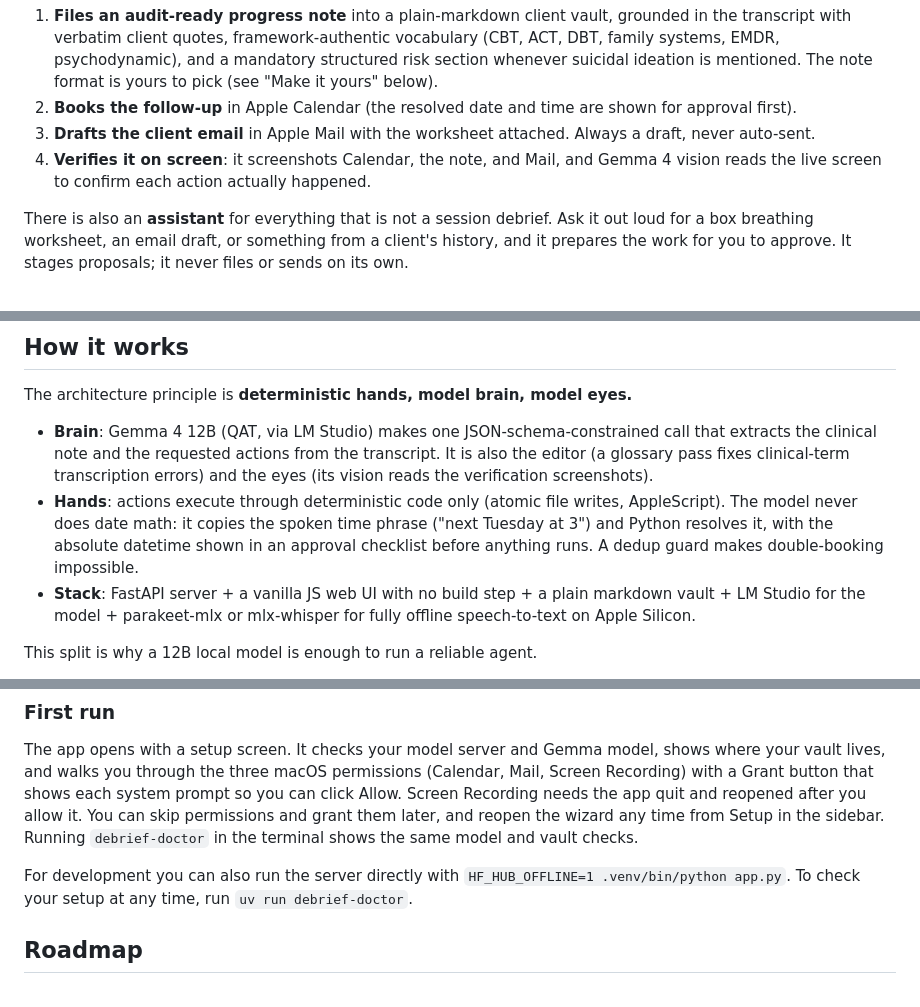
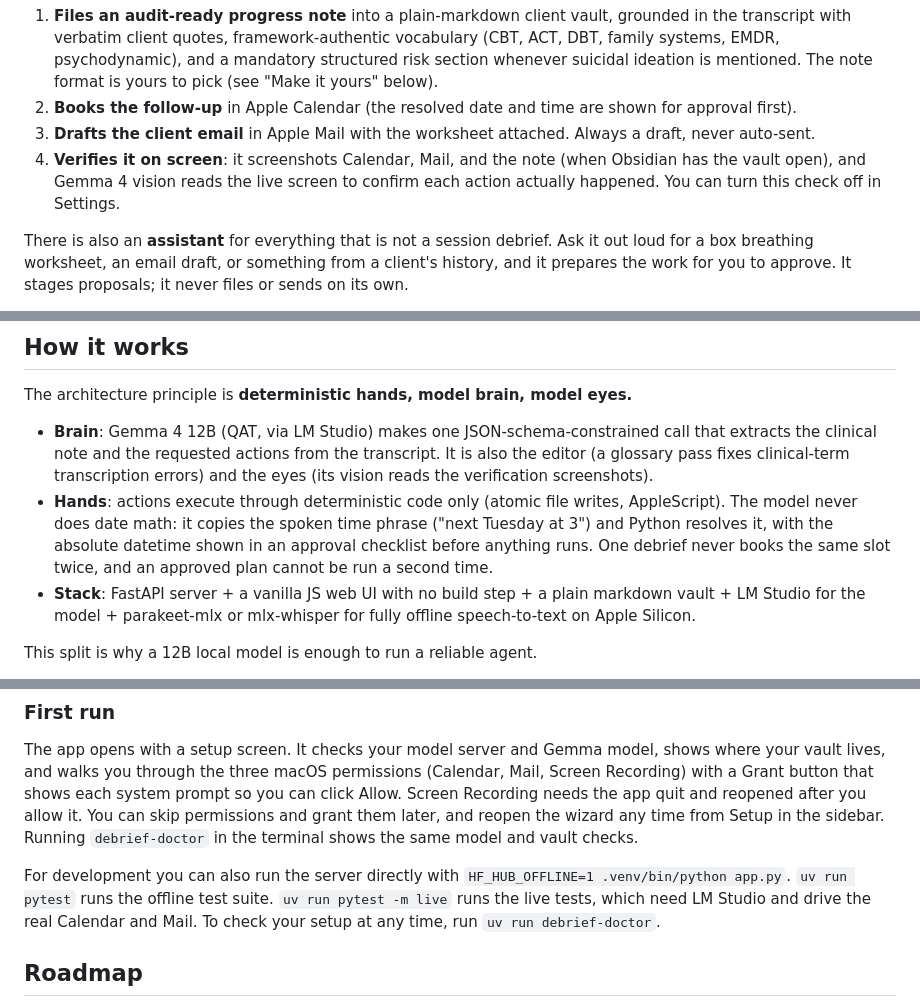
Before and after one commit to fomoPhil/case-notes, a Markdown page: README.md, 3 parts joined by grey strips. GitHub-like rendering.

```diff
--- a/README.md
+++ b/README.md
@@ -21,7 +21,7 @@ After every session, a solo therapist loses 15 to 30 minutes to admin. Debrief t
 1. **Files an audit-ready progress note** into a plain-markdown client vault, grounded in the transcript with verbatim client quotes, framework-authentic vocabulary (CBT, ACT, DBT, family systems, EMDR, psychodynamic), and a mandatory structured risk section whenever suicidal ideation is mentioned. The note format is yours to pick (see "Make it yours" below).
 2. **Books the follow-up** in Apple Calendar (the resolved date and time are shown for approval first).
 3. **Drafts the client email** in Apple Mail with the worksheet attached. Always a draft, never auto-sent.
-4. **Verifies it on screen**: it screenshots Calendar, the note, and Mail, and Gemma 4 vision reads the live screen to confirm each action actually happened.
+4. **Verifies it on screen**: it screenshots Calendar, Mail, and the note (when Obsidian has the vault open), and Gemma 4 vision reads the live screen to confirm each action actually happened. You can turn this check off in Settings.
 
 There is also an **assistant** for everything that is not a session debrief. Ask it out loud for a box breathing worksheet, an email draft, or something from a client's history, and it prepares the work for you to approve. It stages proposals; it never files or sends on its own.
 
@@ -43,7 +43,7 @@ A Settings screen (and a first-run wizard that walks you through the same choice
 The architecture principle is **deterministic hands, model brain, model eyes.**
 
 - **Brain**: Gemma 4 12B (QAT, via LM Studio) makes one JSON-schema-constrained call that extracts the clinical note and the requested actions from the transcript. It is also the editor (a glossary pass fixes clinical-term transcription errors) and the eyes (its vision reads the verification screenshots).
-- **Hands**: actions execute through deterministic code only (atomic file writes, AppleScript). The model never does date math: it copies the spoken time phrase ("next Tuesday at 3") and Python resolves it, with the absolute datetime shown in an approval checklist before anything runs. A dedup guard makes double-booking impossible.
+- **Hands**: actions execute through deterministic code only (atomic file writes, AppleScript). The model never does date math: it copies the spoken time phrase ("next Tuesday at 3") and Python resolves it, with the absolute datetime shown in an approval checklist before anything runs. One debrief never books the same slot twice, and an approved plan cannot be run a second time.
 - **Stack**: FastAPI server + a vanilla JS web UI with no build step + a plain markdown vault + LM Studio for the model + parakeet-mlx or mlx-whisper for fully offline speech-to-text on Apple Silicon.
 
 This split is why a 12B local model is enough to run a reliable agent.
@@ -79,7 +79,7 @@ Open http://127.0.0.1:8377. The client vault scaffolds itself on first run with
 
 The app opens with a setup screen. It checks your model server and Gemma model, shows where your vault lives, and walks you through the three macOS permissions (Calendar, Mail, Screen Recording) with a Grant button that shows each system prompt so you can click Allow. Screen Recording needs the app quit and reopened after you allow it. You can skip permissions and grant them later, and reopen the wizard any time from Setup in the sidebar. Running `debrief-doctor` in the terminal shows the same model and vault checks.
 
-For development you can also run the server directly with `HF_HUB_OFFLINE=1 .venv/bin/python app.py`. To check your setup at any time, run `uv run debrief-doctor`.
+For development you can also run the server directly with `HF_HUB_OFFLINE=1 .venv/bin/python app.py`. `uv run pytest` runs the offline test suite. `uv run pytest -m live` runs the live tests, which need LM Studio and drive the real Calendar and Mail. To check your setup at any time, run `uv run debrief-doctor`.
 
 ## Roadmap
 
```
Also changed, not shown: ARCHITECTURE.md (+2 -2 lines), HANDOFF.md (+9 -1 lines).
